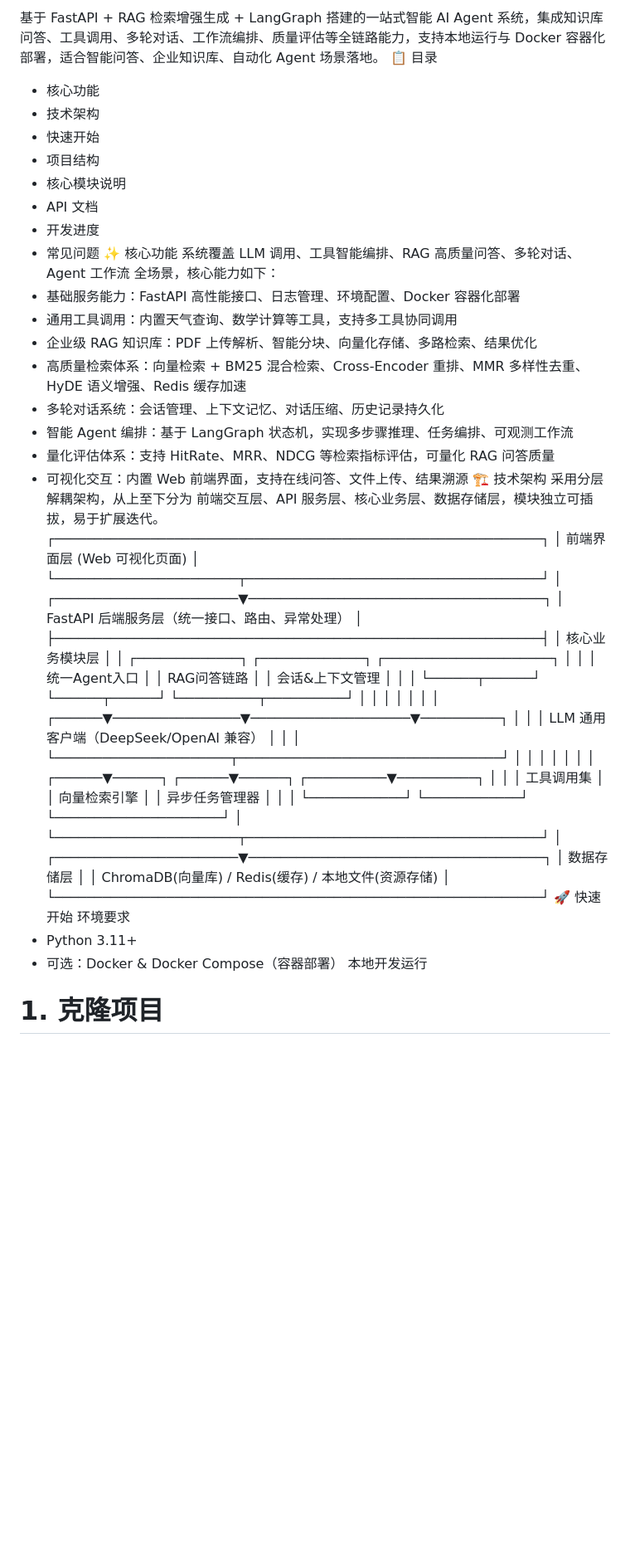
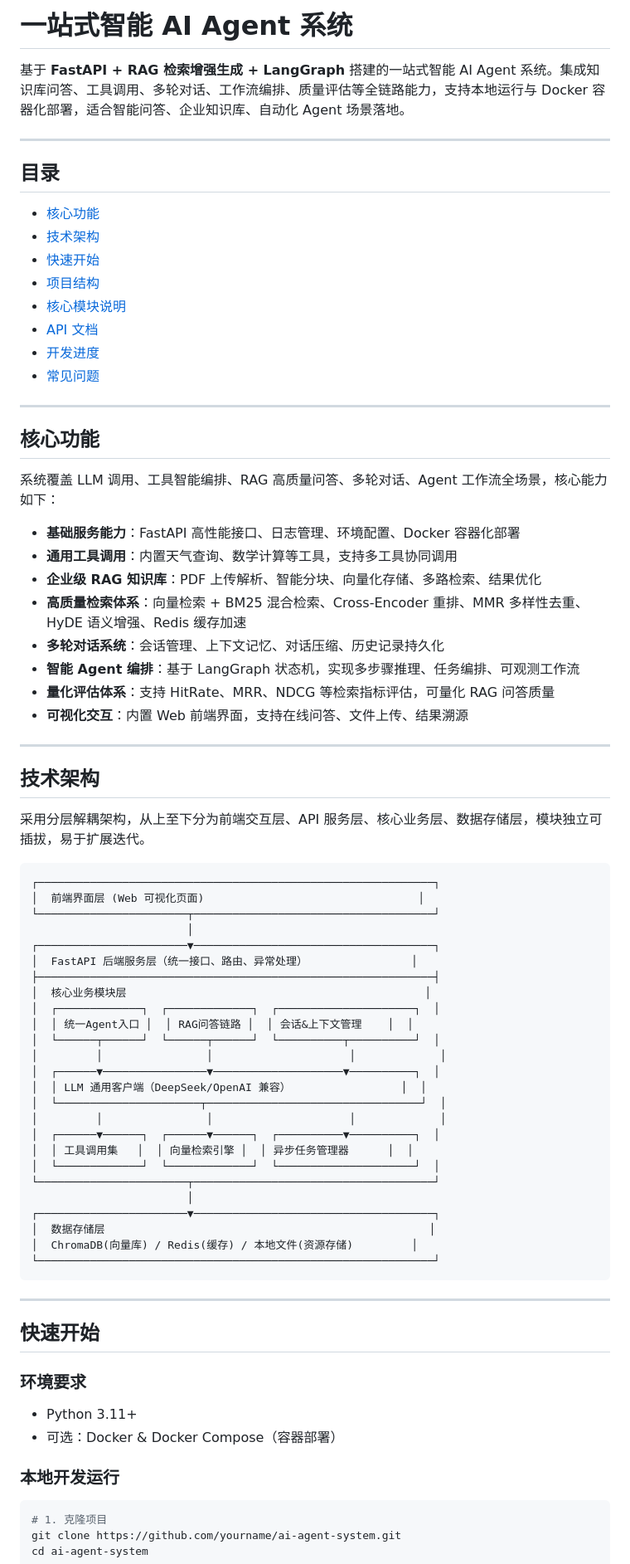
Before and after one commit to Chandler0591/ai-agent-system, a Markdown page: README.md, the part around one of its changes. Shown at 83% size. Rendered like a GitHub page; blank space fills up the shorter version.

````diff
--- a/README.md
+++ b/README.md
@@ -1,25 +1,41 @@
-基于 FastAPI + RAG 检索增强生成 + LangGraph 搭建的一站式智能 AI Agent 系统，集成知识库问答、工具调用、多轮对话、工作流编排、质量评估等全链路能力，支持本地运行与 Docker 容器化部署，适合智能问答、企业知识库、自动化 Agent 场景落地。
-📋 目录
-- 核心功能
-- 技术架构
-- 快速开始
-- 项目结构
-- 核心模块说明
-- API 文档
-- 开发进度
-- 常见问题
-✨ 核心功能
-系统覆盖 LLM 调用、工具智能编排、RAG 高质量问答、多轮对话、Agent 工作流 全场景，核心能力如下：
-- 基础服务能力：FastAPI 高性能接口、日志管理、环境配置、Docker 容器化部署
-- 通用工具调用：内置天气查询、数学计算等工具，支持多工具协同调用
-- 企业级 RAG 知识库：PDF 上传解析、智能分块、向量化存储、多路检索、结果优化
-- 高质量检索体系：向量检索 + BM25 混合检索、Cross-Encoder 重排、MMR 多样性去重、HyDE 语义增强、Redis 缓存加速
-- 多轮对话系统：会话管理、上下文记忆、对话压缩、历史记录持久化
-- 智能 Agent 编排：基于 LangGraph 状态机，实现多步骤推理、任务编排、可观测工作流
-- 量化评估体系：支持 HitRate、MRR、NDCG 等检索指标评估，可量化 RAG 问答质量
-- 可视化交互：内置 Web 前端界面，支持在线问答、文件上传、结果溯源
-🏗 技术架构
-采用分层解耦架构，从上至下分为 前端交互层、API 服务层、核心业务层、数据存储层，模块独立可插拔，易于扩展迭代。
+#  一站式智能 AI Agent 系统
+
+基于 **FastAPI + RAG 检索增强生成 + LangGraph** 搭建的一站式智能 AI Agent 系统。集成知识库问答、工具调用、多轮对话、工作流编排、质量评估等全链路能力，支持本地运行与 Docker 容器化部署，适合智能问答、企业知识库、自动化 Agent 场景落地。
+
+---
+
+##  目录
+- [核心功能](#-核心功能)
+- [技术架构](#-技术架构)
+- [快速开始](#-快速开始)
+- [项目结构](#-项目结构)
+- [核心模块说明](#-核心模块说明)
+- [API 文档](#-api-文档)
+- [开发进度](#-开发进度)
+- [常见问题](#-常见问题)
+
+---
+
+##  核心功能
+
+系统覆盖 LLM 调用、工具智能编排、RAG 高质量问答、多轮对话、Agent 工作流全场景，核心能力如下：
+
+- **基础服务能力**：FastAPI 高性能接口、日志管理、环境配置、Docker 容器化部署
+- **通用工具调用**：内置天气查询、数学计算等工具，支持多工具协同调用
+- **企业级 RAG 知识库**：PDF 上传解析、智能分块、向量化存储、多路检索、结果优化
+- **高质量检索体系**：向量检索 + BM25 混合检索、Cross-Encoder 重排、MMR 多样性去重、HyDE 语义增强、Redis 缓存加速
+- **多轮对话系统**：会话管理、上下文记忆、对话压缩、历史记录持久化
+- **智能 Agent 编排**：基于 LangGraph 状态机，实现多步骤推理、任务编排、可观测工作流
+- **量化评估体系**：支持 HitRate、MRR、NDCG 等检索指标评估，可量化 RAG 问答质量
+- **可视化交互**：内置 Web 前端界面，支持在线问答、文件上传、结果溯源
+
+---
+
+##  技术架构
+
+采用分层解耦架构，从上至下分为前端交互层、API 服务层、核心业务层、数据存储层，模块独立可插拔，易于扩展迭代。
+
+```text
 ┌─────────────────────────────────────────────────────────────┐
 │  前端界面层 (Web 可视化页面)                                 │
 └───────────────────────┬─────────────────────────────────────┘
@@ -38,18 +54,26 @@
 │         │                │                     │             │
 │  ┌──────▼──────┐  ┌──────▼──────┐  ┌──────────▼──────────┐  │
 │  │ 工具调用集   │  │ 向量检索引擎 │  │ 异步任务管理器      │  │
-│  └────────────┘  └────────────┘  └─────────────────────┘  │
+│  └─────────────┘  └─────────────┘  └─────────────────────┘  │
 └───────────────────────┬─────────────────────────────────────┘
                         │
 ┌───────────────────────▼─────────────────────────────────────┐
 │  数据存储层                                                  │
 │  ChromaDB(向量库) / Redis(缓存) / 本地文件(资源存储)         │
 └─────────────────────────────────────────────────────────────┘
-🚀 快速开始
-环境要求
+```
+
+---
+
+##  快速开始
+
+### 环境要求
 - Python 3.11+
 - 可选：Docker & Docker Compose（容器部署）
-本地开发运行
+
+### 本地开发运行
+
+```bash
 # 1. 克隆项目
 git clone https://github.com/yourname/ai-agent-system.git
 cd ai-agent-system
````
Also changed, not shown: other parts of README.md (+64 -24 lines).
